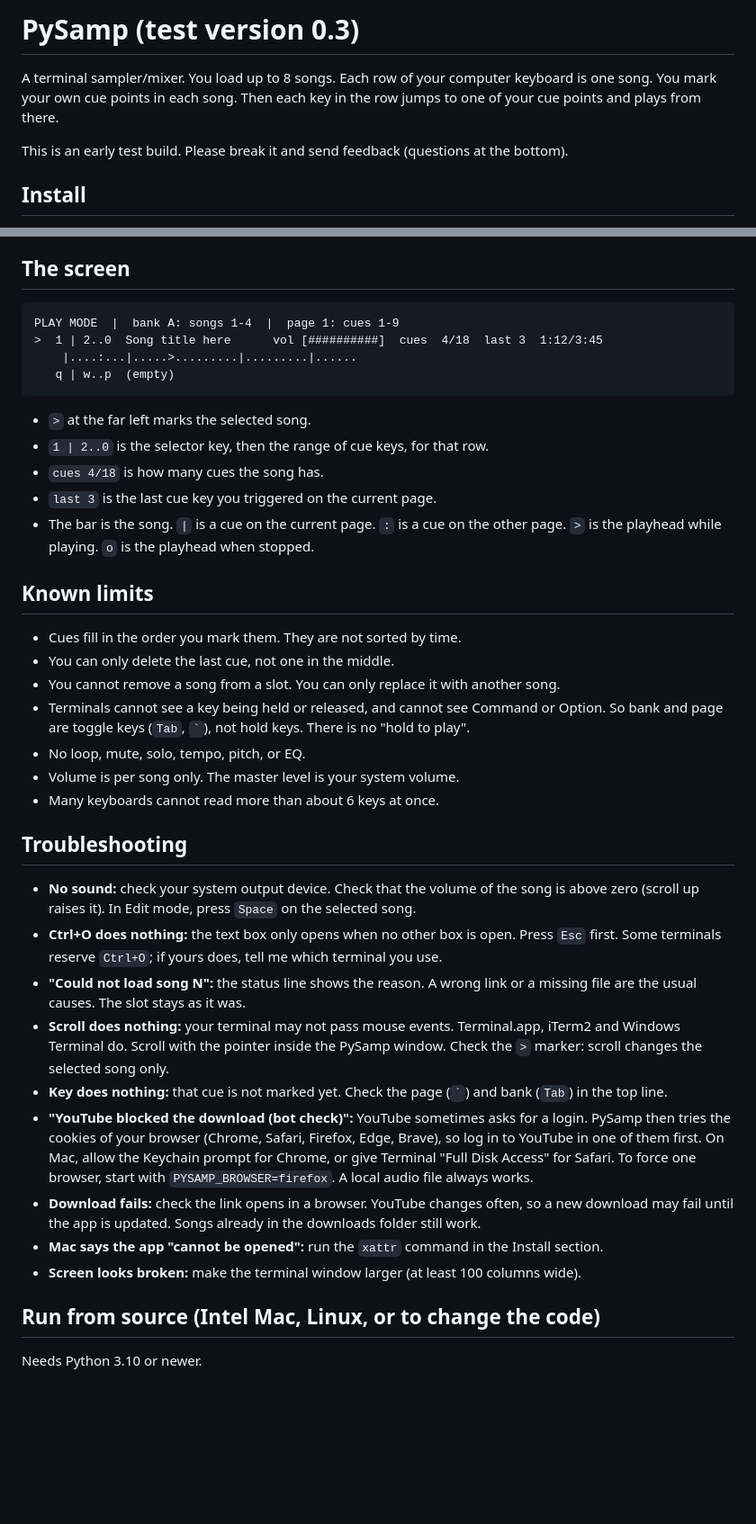
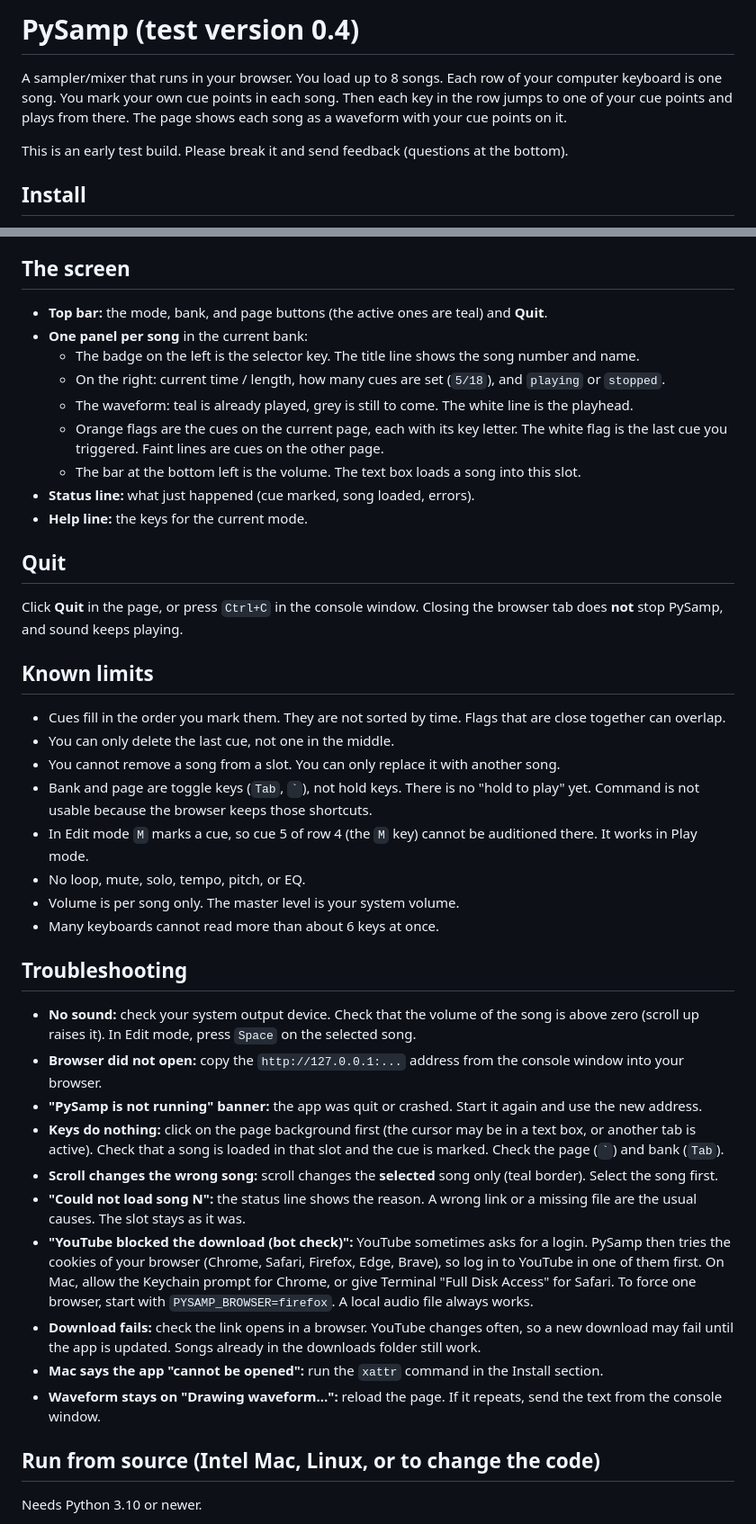
Before and after one commit to osagafuichi/PySamp, a Markdown page: README.md, 2 parts joined by grey strips. Shown at 90% size. Rendered like a GitHub page; blank space fills up the shorter version.

````diff
--- a/README.md
+++ b/README.md
@@ -1,6 +1,6 @@
-# PySamp (test version 0.3)
+# PySamp (test version 0.4)
 
-A terminal sampler/mixer. You load up to 8 songs. Each row of your computer keyboard is one song. You mark your own cue points in each song. Then each key in the row jumps to one of your cue points and plays from there.
+A sampler/mixer that runs in your browser. You load up to 8 songs. Each row of your computer keyboard is one song. You mark your own cue points in each song. Then each key in the row jumps to one of your cue points and plays from there. The page shows each song as a waveform with your cue points on it.
 
 This is an early test build. Please break it and send feedback (questions at the bottom).
 
@@ -146,25 +135,27 @@ Pressing a cue key also selects that song, so scrolling or `Left` / `Right` righ
 
 ## The screen
 
-```
-PLAY MODE  |  bank A: songs 1-4  |  page 1: cues 1-9
->  1 | 2..0  Song title here      vol [##########]  cues  4/18  last 3  1:12/3:45
-    |....:...|.....>.........|.........|......
-   q | w..p  (empty)
-```
+- **Top bar:** the mode, bank, and page buttons (the active ones are teal) and **Quit**.
+- **One panel per song** in the current bank:
+  - The badge on the left is the selector key. The title line shows the song number and name.
+  - On the right: current time / length, how many cues are set (`5/18`), and `playing` or `stopped`.
+  - The waveform: teal is already played, grey is still to come. The white line is the playhead.
+  - Orange flags are the cues on the current page, each with its key letter. The white flag is the last cue you triggered. Faint lines are cues on the other page.
+  - The bar at the bottom left is the volume. The text box loads a song into this slot.
+- **Status line:** what just happened (cue marked, song loaded, errors).
+- **Help line:** the keys for the current mode.
 
-- `>` at the far left marks the selected song.
-- `1 | 2..0` is the selector key, then the range of cue keys, for that row.
-- `cues 4/18` is how many cues the song has.
-- `last 3` is the last cue key you triggered on the current page.
-- The bar is the song. `|` is a cue on the current page. `:` is a cue on the other page. `>` is the playhead while playing. `o` is the playhead when stopped.
+## Quit
+
+Click **Quit** in the page, or press `Ctrl+C` in the console window. Closing the browser tab does **not** stop PySamp, and sound keeps playing.
 
 ## Known limits
 
-- Cues fill in the order you mark them. They are not sorted by time.
+- Cues fill in the order you mark them. They are not sorted by time. Flags that are close together can overlap.
 - You can only delete the last cue, not one in the middle.
 - You cannot remove a song from a slot. You can only replace it with another song.
-- Terminals cannot see a key being held or released, and cannot see Command or Option. So bank and page are toggle keys (`Tab`, `` ` ``), not hold keys. There is no "hold to play".
+- Bank and page are toggle keys (`Tab`, `` ` ``), not hold keys. There is no "hold to play" yet. Command is not usable because the browser keeps those shortcuts.
+- In Edit mode `M` marks a cue, so cue 5 of row 4 (the `M` key) cannot be auditioned there. It works in Play mode.
 - No loop, mute, solo, tempo, pitch, or EQ.
 - Volume is per song only. The master level is your system volume.
 - Many keyboards cannot read more than about 6 keys at once.
@@ -172,14 +163,15 @@ PLAY MODE  |  bank A: songs 1-4  |  page 1: cues 1-9
 ## Troubleshooting
 
 - **No sound:** check your system output device. Check that the volume of the song is above zero (scroll up raises it). In Edit mode, press `Space` on the selected song.
-- **Ctrl+O does nothing:** the text box only opens when no other box is open. Press `Esc` first. Some terminals reserve `Ctrl+O`; if yours does, tell me which terminal you use.
+- **Browser did not open:** copy the `http://127.0.0.1:...` address from the console window into your browser.
+- **"PySamp is not running" banner:** the app was quit or crashed. Start it again and use the new address.
+- **Keys do nothing:** click on the page background first (the cursor may be in a text box, or another tab is active). Check that a song is loaded in that slot and the cue is marked. Check the page (`` ` ``) and bank (`Tab`).
+- **Scroll changes the wrong song:** scroll changes the **selected** song only (teal border). Select the song first.
 - **"Could not load song N":** the status line shows the reason. A wrong link or a missing file are the usual causes. The slot stays as it was.
-- **Scroll does nothing:** your terminal may not pass mouse events. Terminal.app, iTerm2 and Windows Terminal do. Scroll with the pointer inside the PySamp window. Check the `>` marker: scroll changes the selected song only.
-- **Key does nothing:** that cue is not marked yet. Check the page (`` ` ``) and bank (`Tab`) in the top line.
 - **"YouTube blocked the download (bot check)":** YouTube sometimes asks for a login. PySamp then tries the cookies of your browser (Chrome, Safari, Firefox, Edge, Brave), so log in to YouTube in one of them first. On Mac, allow the Keychain prompt for Chrome, or give Terminal "Full Disk Access" for Safari. To force one browser, start with `PYSAMP_BROWSER=firefox`. A local audio file always works.
 - **Download fails:** check the link opens in a browser. YouTube changes often, so a new download may fail until the app is updated. Songs already in the downloads folder still work.
 - **Mac says the app "cannot be opened":** run the `xattr` command in the Install section.
-- **Screen looks broken:** make the terminal window larger (at least 100 columns wide).
+- **Waveform stays on "Drawing waveform...":** reload the page. If it repeats, send the text from the console window.
 
 ## Run from source (Intel Mac, Linux, or to change the code)
 
````
Also changed, not shown: other parts of README.md (+39 -49 lines).
